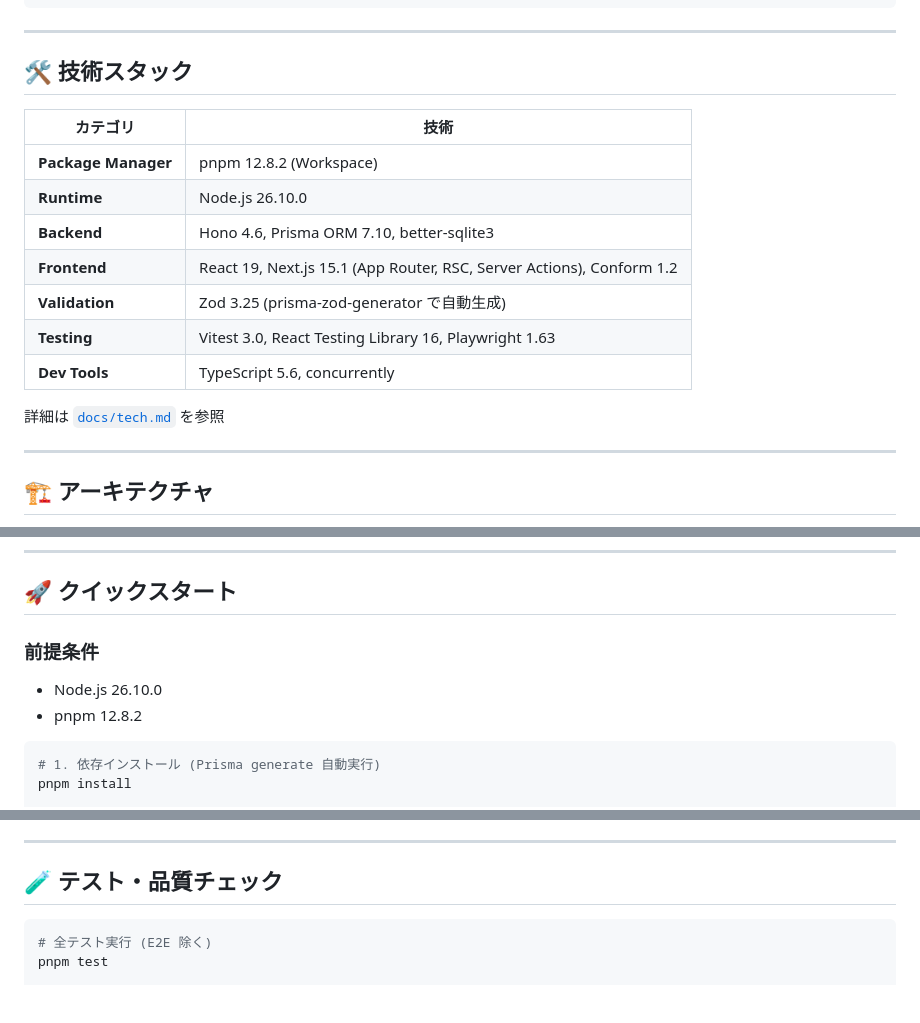
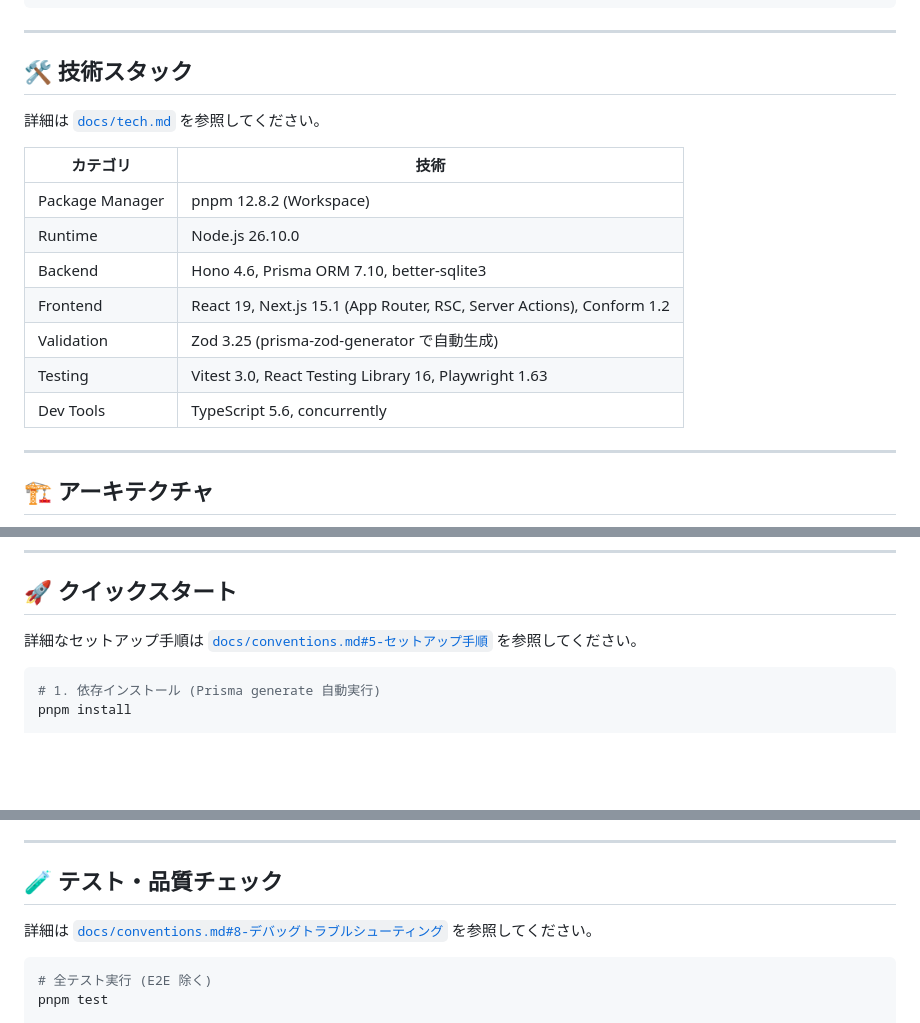
Before and after one commit to ryu1/hono-react-board-app, a Markdown page: README.md, 3 parts joined by grey strips. Drawn GitHub-style; blank space fills up the shorter version.

Commit message:
docs: remove duplicate content from README.md per single source of truth
- Quickstart: reference conventions.md#5-セットアップ手順
- Tech stack: add reference to tech.md
- Test commands: reference conventions.md#8-デバッグトラブルシューティング
- Keep summary tables in README, details in docs/

````diff
--- a/README.md
+++ b/README.md
@@ -80,17 +80,17 @@ hono-react-board-app/
 
 ## 🛠 技術スタック
 
+詳細は [`docs/tech.md`](docs/tech.md) を参照してください。
+
 | カテゴリ | 技術 |
 |----------|------|
-| **Package Manager** | pnpm 12.8.2 (Workspace) |
-| **Runtime** | Node.js 26.10.0 |
-| **Backend** | Hono 4.6, Prisma ORM 7.10, better-sqlite3 |
-| **Frontend** | React 19, Next.js 15.1 (App Router, RSC, Server Actions), Conform 1.2 |
-| **Validation** | Zod 3.25 (prisma-zod-generator で自動生成) |
-| **Testing** | Vitest 3.0, React Testing Library 16, Playwright 1.63 |
-| **Dev Tools** | TypeScript 5.6, concurrently |
-
-詳細は [`docs/tech.md`](docs/tech.md) を参照
+| Package Manager | pnpm 12.8.2 (Workspace) |
+| Runtime | Node.js 26.10.0 |
+| Backend | Hono 4.6, Prisma ORM 7.10, better-sqlite3 |
+| Frontend | React 19, Next.js 15.1 (App Router, RSC, Server Actions), Conform 1.2 |
+| Validation | Zod 3.25 (prisma-zod-generator で自動生成) |
+| Testing | Vitest 3.0, React Testing Library 16, Playwright 1.63 |
+| Dev Tools | TypeScript 5.6, concurrently |
 
 ---
 
@@ -146,9 +146,7 @@ graph LR
 
 ## 🚀 クイックスタート
 
-### 前提条件
-- Node.js 26.10.0
-- pnpm 12.8.2
+詳細なセットアップ手順は [`docs/conventions.md#5-セットアップ手順`](docs/conventions.md#5-セットアップ手順) を参照してください。
 
 ```bash
 # 1. 依存インストール (Prisma generate 自動実行)
@@ -167,6 +165,8 @@ pnpm dev
 ---
 
 ## 🧪 テスト・品質チェック
+
+詳細は [`docs/conventions.md#8-デバッグトラブルシューティング`](docs/conventions.md#8-デバッグトラブルシューティング) を参照してください。
 
 ```bash
 # 全テスト実行 (E2E 除く)
````
